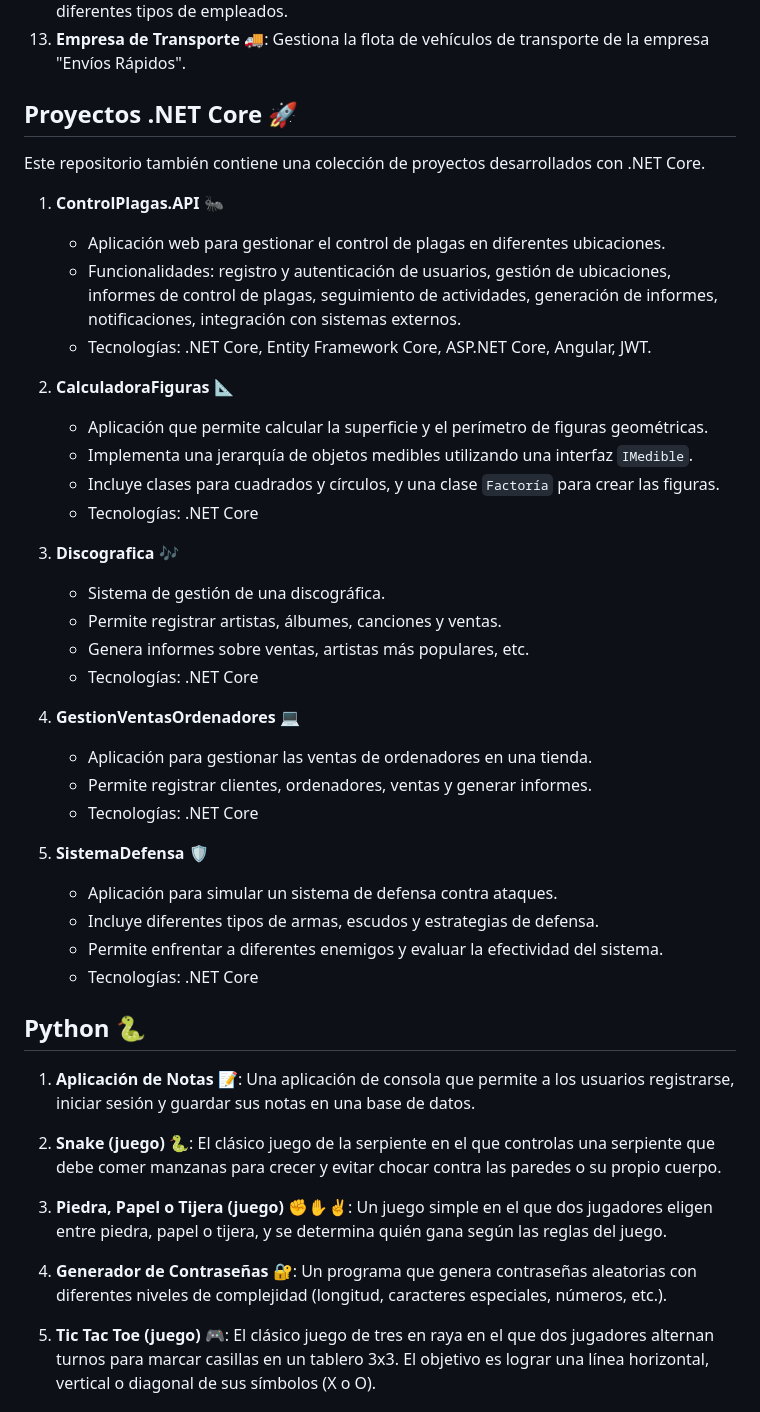
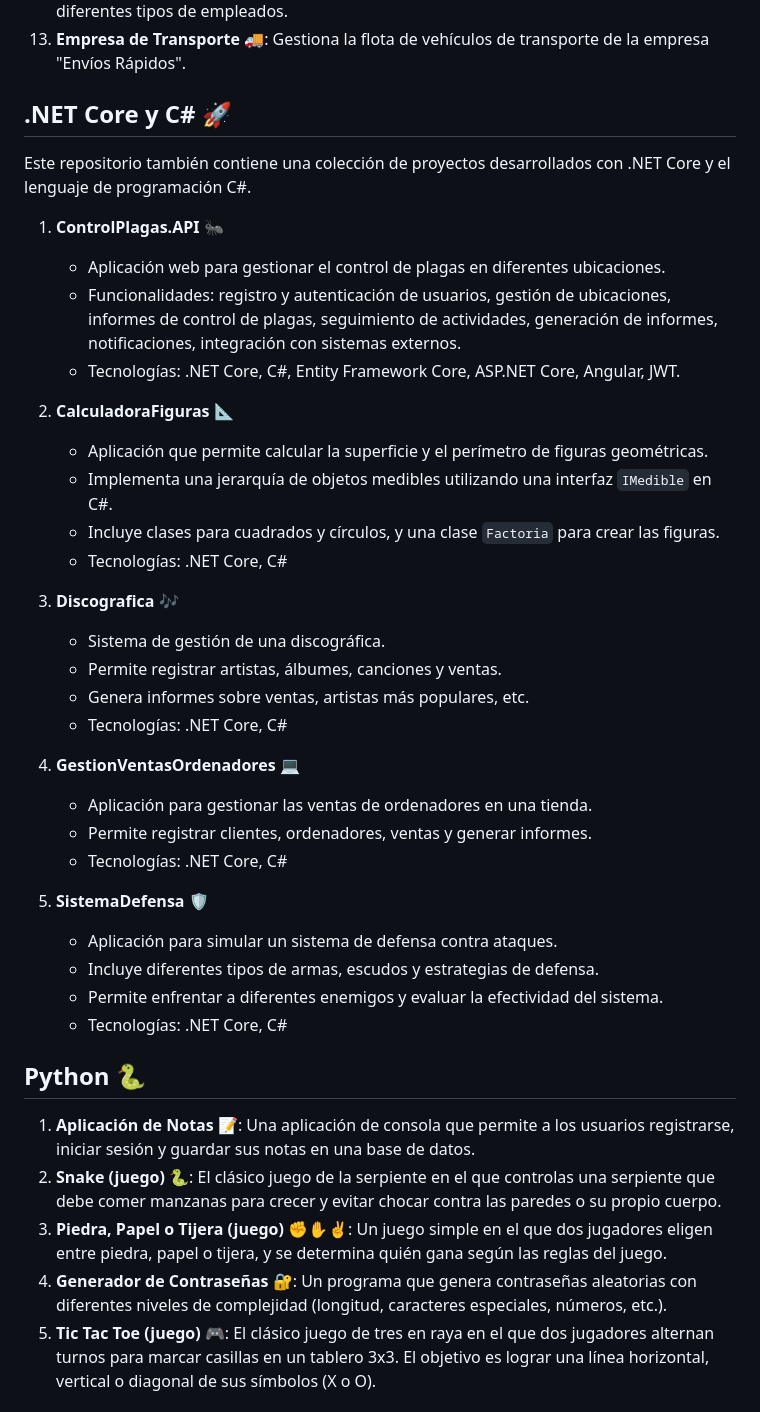
Before and after one commit to xNekom/Proyectos, a Markdown page: README.md, the part around the change. Drawn GitHub-style.

```diff
--- a/README.md
+++ b/README.md
@@ -18,48 +18,44 @@ Este repositorio contiene una variedad de programas desarrollados en diferentes
 12. **Sistema de Gestión de Empleados** 👨‍💼: Permite registrar, listar y calcular el salario de diferentes tipos de empleados.
 13. **Empresa de Transporte** 🚚: Gestiona la flota de vehículos de transporte de la empresa "Envíos Rápidos".
 
-## Proyectos .NET Core 🚀
+## .NET Core y C# 🚀
 
-Este repositorio también contiene una colección de proyectos desarrollados con .NET Core.
+Este repositorio también contiene una colección de proyectos desarrollados con .NET Core y el lenguaje de programación C#.
 
 1. **ControlPlagas.API** 🐜
    - Aplicación web para gestionar el control de plagas en diferentes ubicaciones.
    - Funcionalidades: registro y autenticación de usuarios, gestión de ubicaciones, informes de control de plagas, seguimiento de actividades, generación de informes, notificaciones, integración con sistemas externos.
-   - Tecnologías: .NET Core, Entity Framework Core, ASP.NET Core, Angular, JWT.
+   - Tecnologías: .NET Core, C#, Entity Framework Core, ASP.NET Core, Angular, JWT.
 
 2. **CalculadoraFiguras** 📐
    - Aplicación que permite calcular la superficie y el perímetro de figuras geométricas.
-   - Implementa una jerarquía de objetos medibles utilizando una interfaz `IMedible`.
-   - Incluye clases para cuadrados y círculos, y una clase `Factoría` para crear las figuras.
-   - Tecnologías: .NET Core
+   - Implementa una jerarquía de objetos medibles utilizando una interfaz `IMedible` en C#.
+   - Incluye clases para cuadrados y círculos, y una clase `Factoria` para crear las figuras.
+   - Tecnologías: .NET Core, C#
 
 3. **Discografica** 🎶
    - Sistema de gestión de una discográfica.
    - Permite registrar artistas, álbumes, canciones y ventas.
    - Genera informes sobre ventas, artistas más populares, etc.
-   - Tecnologías: .NET Core
+   - Tecnologías: .NET Core, C#
 
 4. **GestionVentasOrdenadores** 💻
    - Aplicación para gestionar las ventas de ordenadores en una tienda.
    - Permite registrar clientes, ordenadores, ventas y generar informes.
-   - Tecnologías: .NET Core
+   - Tecnologías: .NET Core, C#
 
 5. **SistemaDefensa** 🛡️
    - Aplicación para simular un sistema de defensa contra ataques.
    - Incluye diferentes tipos de armas, escudos y estrategias de defensa.
    - Permite enfrentar a diferentes enemigos y evaluar la efectividad del sistema.
-   - Tecnologías: .NET Core
+   - Tecnologías: .NET Core, C#
 
 ## Python 🐍
 
 1. **Aplicación de Notas** 📝: Una aplicación de consola que permite a los usuarios registrarse, iniciar sesión y guardar sus notas en una base de datos.
-
 2. **Snake (juego)** 🐍: El clásico juego de la serpiente en el que controlas una serpiente que debe comer manzanas para crecer y evitar chocar contra las paredes o su propio cuerpo.
-
 3. **Piedra, Papel o Tijera (juego)** ✊✋✌️: Un juego simple en el que dos jugadores eligen entre piedra, papel o tijera, y se determina quién gana según las reglas del juego.
-
 4. **Generador de Contraseñas** 🔐: Un programa que genera contraseñas aleatorias con diferentes niveles de complejidad (longitud, caracteres especiales, números, etc.).
-
 5. **Tic Tac Toe (juego)** 🎮: El clásico juego de tres en raya en el que dos jugadores alternan turnos para marcar casillas en un tablero 3x3. El objetivo es lograr una línea horizontal, vertical o diagonal de sus símbolos (X o O).
 
 ## HTML, CSS y JavaScript 🌐💻
```
